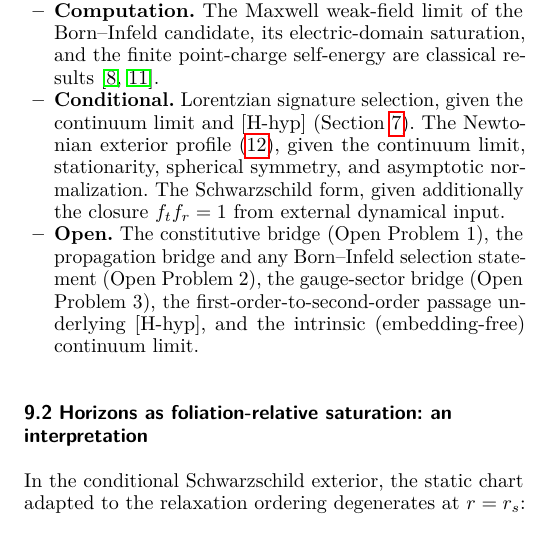
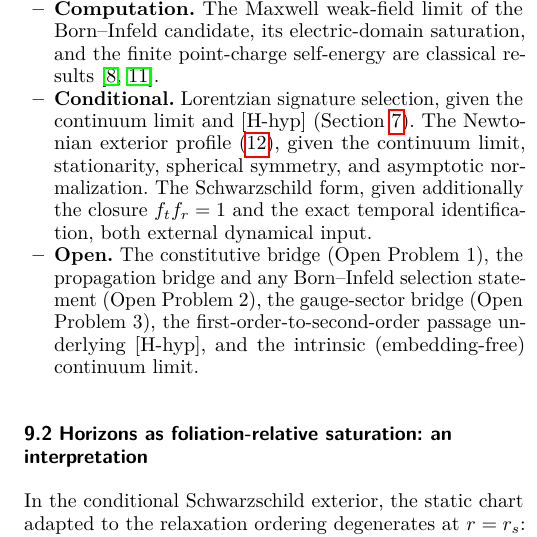
Before and after one commit to Cosmochrony/born-infeld-paper, a LaTeX paper (tex/BornInfeld.tex): part of one column of page 6 of 7, cut so that both start at the same text. Compiled offline with pdfLaTeX.

Commit message:
Final review polish: exterior homogeneity clause, two-input ledger entry, wrap a long bibliography line

```diff
--- a/tex/BornInfeld.tex
+++ b/tex/BornInfeld.tex
@@ -568,8 +569,8 @@
       (Section~\ref{sec:minkowski-emergence}).
       The Newtonian exterior profile~\eqref{eq:newtonian-profile}, given the continuum limit,
       stationarity, spherical symmetry, and asymptotic normalization.
-      The Schwarzschild form, given additionally the closure $f_t f_r = 1$ from external dynamical
-      input.
+      The Schwarzschild form, given additionally the closure $f_t f_r = 1$ and the exact temporal
+      identification, both external dynamical input.
 
       \item \textbf{Open.}
       The constitutive bridge (Open Problem~1), the propagation bridge and any Born--Infeld
```
Also changed, not shown: tex/references.bib (+2 -1 lines), tex/BornInfeld.tex (3 more changed lines).
